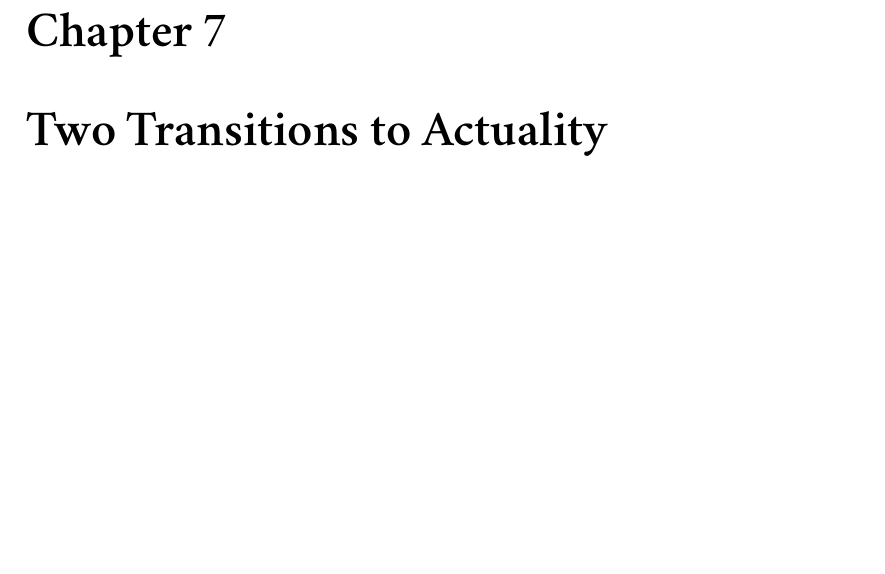
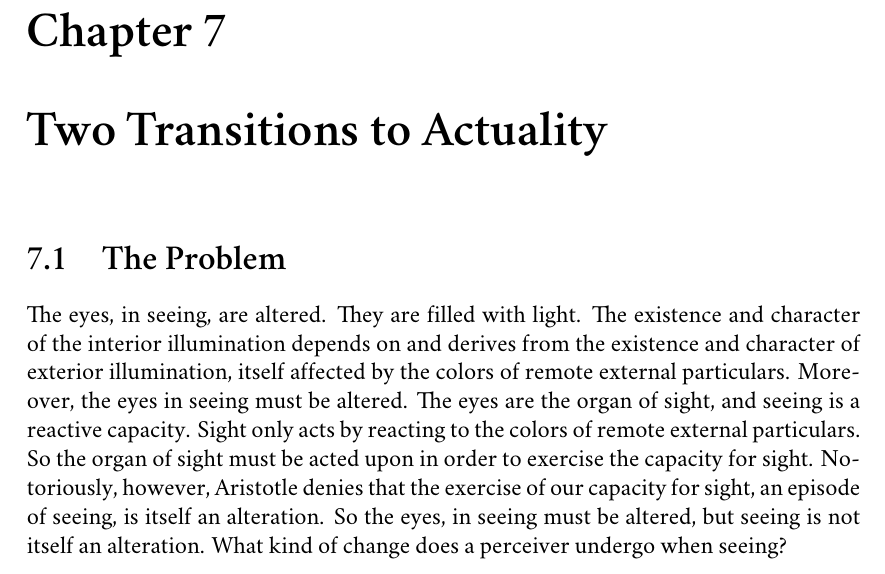
Before and after one commit to PhilGeek/formwithoutmatter, a LaTeX thesis (aristotle.tex, which reads the_actual_and_the_possible.tex): part of page 125 of 129, cut so that both start at the same text, the shorter picture padded with empty space. Compiled offline with XeLaTeX; a missing font is replaced by an installed copy or a similar font.

Commit message:
Added initial para

```diff
--- a/the_actual_and_the_possible.tex
+++ b/the_actual_and_the_possible.tex
@@ -2,4 +2,13 @@
 \chapter{Two Transitions to Actuality} % (fold)
 \label{cha:two_kinds_of_potentiality}
 
+\section{The Problem} % (fold)
+\label{sec:the_problem}
+
+The eyes, in seeing, are altered. They are filled with light. The existence and character of the interior illumination depends on and derives from the existence and character of exterior illumination, itself affected by the colors of remote external particulars. Moreover, the eyes in seeing must be altered. The eyes are the organ of sight, and seeing is a reactive capacity. Sight only acts by reacting to the colors of remote external particulars. So the organ of sight must be acted upon in order to exercise the capacity for sight. Notoriously, however, Aristotle denies that the exercise of our capacity for sight, an episode of seeing, is itself an alteration. So the eyes, in seeing must be altered, but seeing is not itself an alteration. What kind of change does a perceiver undergo when seeing?
+
+% section the_problem (end)
+
+
+
 % chapter two_kinds_of_potentiality (end)
```
